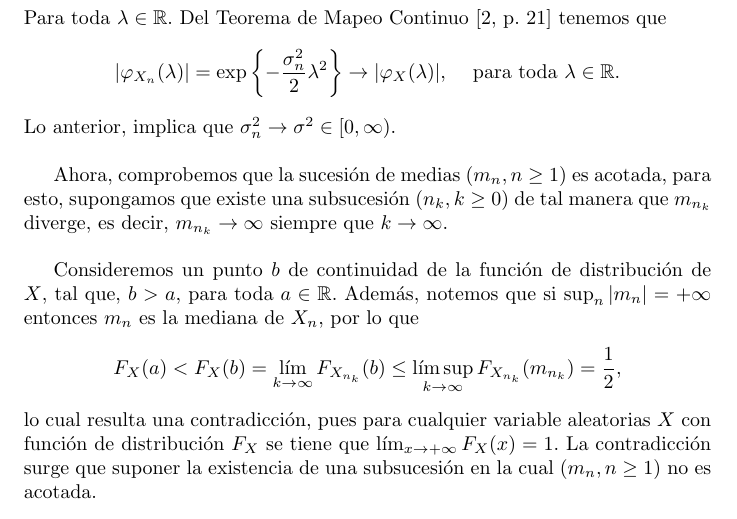
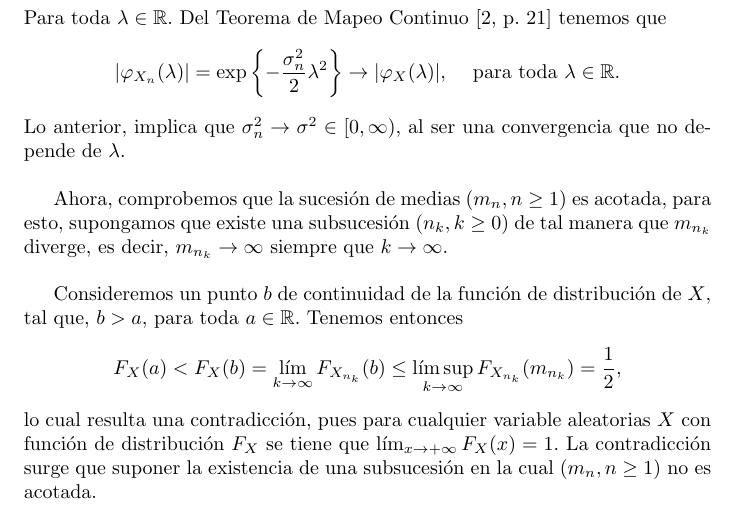
Before and after one commit to carian2996/tesis, a LaTeX thesis (main.tex, which reads chapters/ch3.tex): part of page 49 of 69, cut so that both start at the same text. Compiled offline with pdfLaTeX.

Commit message:
Upload
Correcciones en el Teorema 3.1.

```diff
--- a/chapters/ch3.tex
+++ b/chapters/ch3.tex
@@ -76,11 +76,11 @@ Para toda $\lambda \in \mathbb{R}$. Del Teorema de Mapeo Continuo \cite[p.~21]{b
 	\begin{align*}
 	|\varphi_{X_n} (\lambda)| = \exp \left\{- \frac{\sigma_n^2}{2} \lambda^2 \right\} \rightarrow |\varphi_X (\lambda)|, \hspace{0.3cm} \text{ para toda } \lambda \in \mathbb{R}.
 	\end{align*}
-Lo anterior, implica que  $\sigma_n^2 \rightarrow \sigma^2 \in [0, \infty)$. \\
+Lo anterior, implica que  $\sigma_n^2 \rightarrow \sigma^2 \in [0, \infty)$, al ser una convergencia que no depende de $\lambda$. \\
 
 Ahora, comprobemos que la sucesión de medias $(m_n, n \geq 1)$ es acotada, para esto, supongamos que existe una subsucesión $(n_k, k \geq 0)$ de tal manera que $m_{n_k}$ diverge, es decir, $m_{n_k} \rightarrow \infty$ siempre que $k \rightarrow \infty$. \\
 
-Consideremos un punto $b$ de continuidad de la función de distribución de $X$, tal que, $b > a$, para toda $a \in \mathbb{R}$. Además, notemos que si $\sup_n |m_n| = + \infty$ entonces $m_n$ es la mediana de $X_n$, por lo que
+Consideremos un punto $b$ de continuidad de la función de distribución de $X$, tal que, $b > a$, para toda $a \in \mathbb{R}$. Tenemos entonces
 	\begin{align*}
 	F_X (a) < F_X (b) = \lim_{k \rightarrow \infty} F_{X_{n_k}} (b) \leq \limsup_{k \rightarrow \infty} F_{X_{n_k}} (m_{n_k}) = \frac{1}{2},
 	\end{align*}
```
